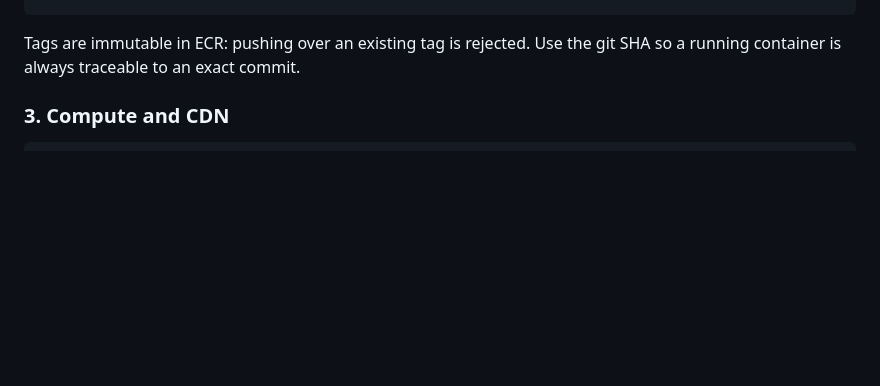
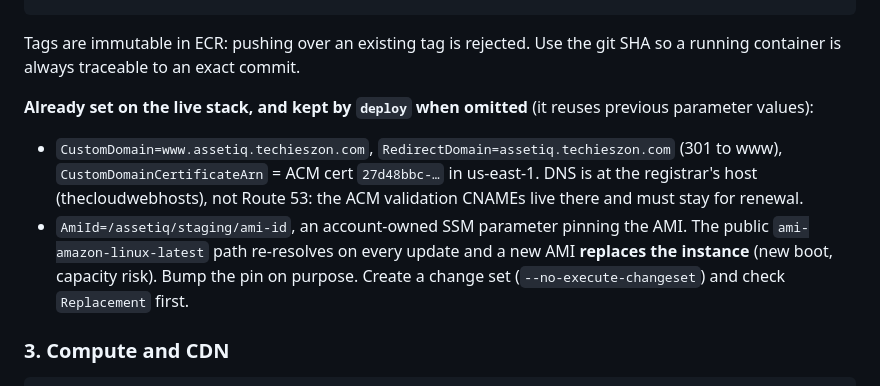
Before and after one commit to VIncentTetteh/asset-management-basic-api, a Markdown page: infra/aws/README.md, the part around the change. Rendered like a GitHub page; blank space fills up the shorter version.

Commit message:
docs(infra): custom domain and pinned AMI on staging
Co-Authored-By: Claude Opus 5.5 (1M context) <noreply@anthropic.com>

```diff
--- a/infra/aws/README.md
+++ b/infra/aws/README.md
@@ -82,6 +82,18 @@ docker push "$REPO:$SHA"
 
 Tags are immutable in ECR: pushing over an existing tag is rejected. Use the git
 SHA so a running container is always traceable to an exact commit.
+
+**Already set on the live stack, and kept by `deploy` when omitted** (it reuses
+previous parameter values):
+
+- `CustomDomain=www.assetiq.techieszon.com`, `RedirectDomain=assetiq.techieszon.com`
+  (301 to www), `CustomDomainCertificateArn` = ACM cert `27d48bbc-…` in us-east-1.
+  DNS is at the registrar's host (thecloudwebhosts), not Route 53: the ACM
+  validation CNAMEs live there and must stay for renewal.
+- `AmiId=/assetiq/staging/ami-id`, an account-owned SSM parameter pinning the AMI.
+  The public `ami-amazon-linux-latest` path re-resolves on every update and a new
+  AMI **replaces the instance** (new boot, capacity risk). Bump the pin on purpose.
+  Create a change set (`--no-execute-changeset`) and check `Replacement` first.
 
 ### 3. Compute and CDN
 
```
